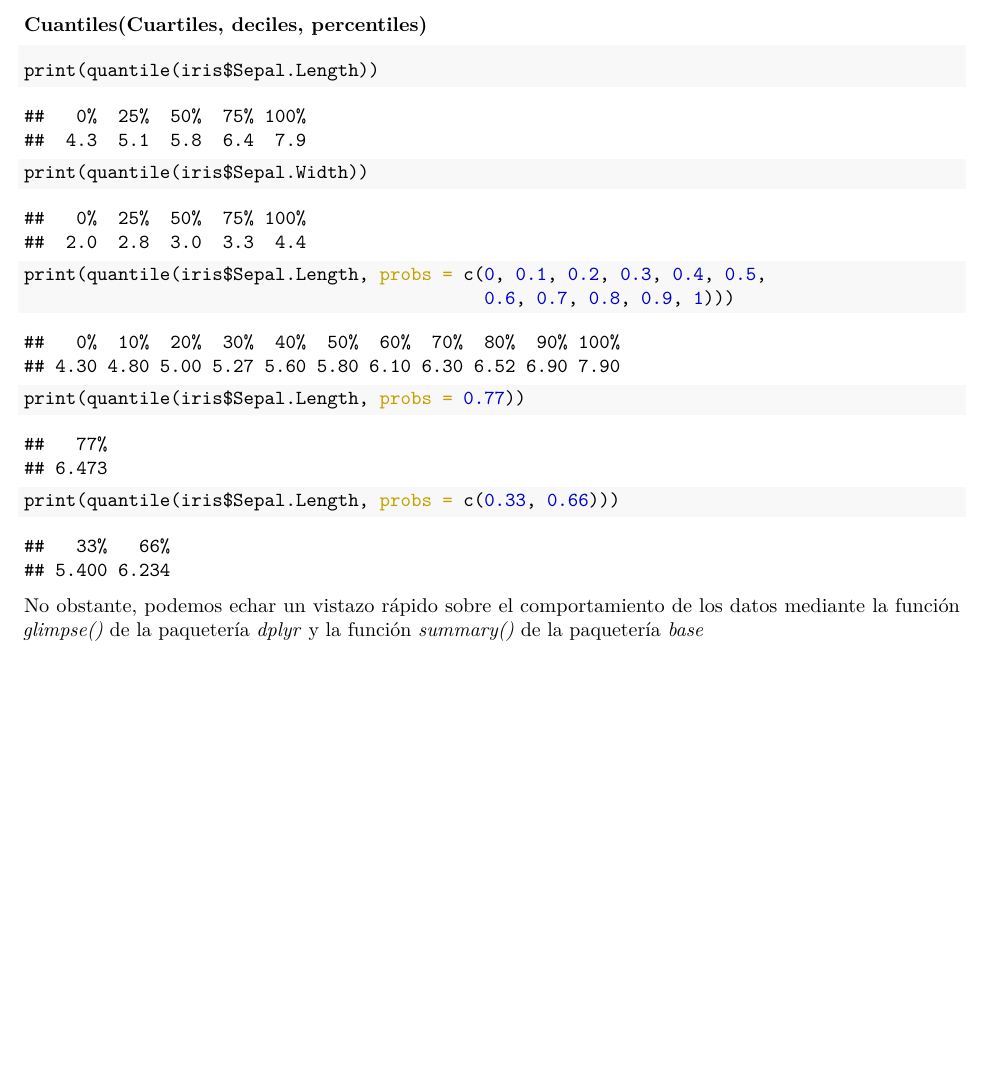
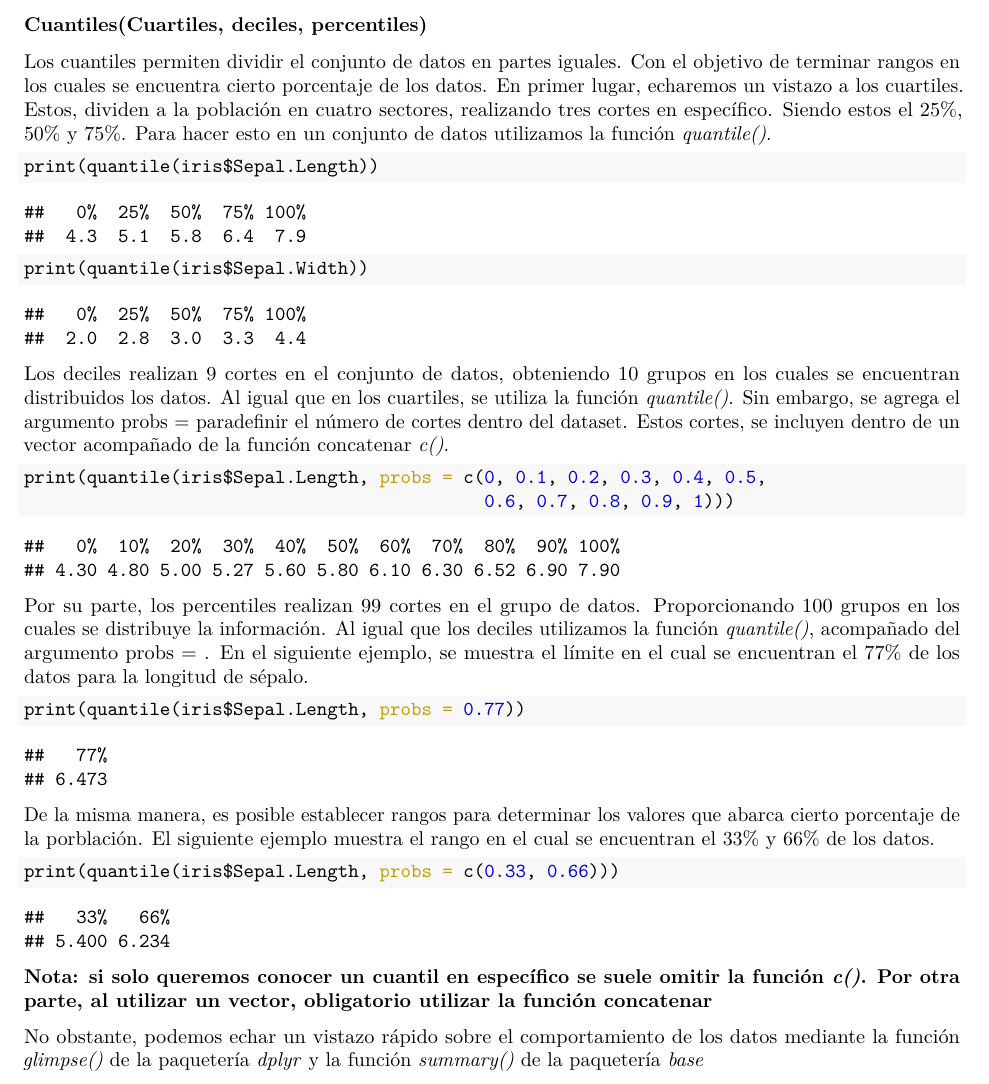
Before and after one commit to ArmandoODV19/model_in_R, an R Markdown document (introduccion_modelaje/introduccion_al_modelahe_estadistico.Rmd): part of page 6 of 7 before the commit and part of page 6 of 8 after it, cut so that both start at the same text, the shorter picture padded with empty space. The pictures show the output file introduccion_modelaje/introduccion_al_modelahe_estadistico.pdf that the author committed with the source.

Commit message:
cuantiles

````diff
--- a/introduccion_modelaje/introduccion_al_modelahe_estadistico.Rmd
+++ b/introduccion_modelaje/introduccion_al_modelahe_estadistico.Rmd
@@ -199,23 +199,33 @@ print(sd(iris$Sepal.Width))
 
 ### Cuantiles(Cuartiles, deciles, percentiles)
 
+Los cuantiles permiten dividir el conjunto de datos en partes iguales. Con el objetivo de terminar rangos en los cuales se encuentra cierto porcentaje de los datos. En primer lugar, echaremos un vistazo a los cuartiles. Estos, dividen a la población en cuatro sectores, realizando tres cortes en específico. Siendo estos el 25%, 50% y 75%. Para hacer esto en un conjunto de datos utilizamos la función *quantile()*.
+
 ```{r cuartil, echo=TRUE}
 print(quantile(iris$Sepal.Length))
 print(quantile(iris$Sepal.Width))
 ```
+
+Los deciles realizan 9 cortes en el conjunto de datos, obteniendo 10 grupos en los cuales se encuentran distribuidos los datos. Al igual que en los cuartiles, se utiliza la función *quantile()*. Sin embargo, se agrega el argumento probs = paradefinir el número de cortes dentro del dataset. Estos cortes, se incluyen dentro de un vector acompañado de la función concatenar *c()*.
 
 ```{r deciles, echo=TRUE}
 print(quantile(iris$Sepal.Length, probs = c(0, 0.1, 0.2, 0.3, 0.4, 0.5,
                                             0.6, 0.7, 0.8, 0.9, 1)))
 ```
 
+Por su parte, los percentiles realizan 99 cortes en el grupo de datos. Proporcionando 100 grupos en los cuales se distribuye la información. Al igual que los deciles utilizamos la función *quantile()*, acompañado del argumento probs = . En el siguiente ejemplo, se muestra el límite en el cual se encuentran el 77% de los datos para la longitud de sépalo.
+
 ```{r percentiles, echo=TRUE}
 print(quantile(iris$Sepal.Length, probs = 0.77))
 ```
 
+De la misma manera, es posible establecer rangos para determinar los valores que abarca cierto porcentaje de la porblación. El siguiente ejemplo muestra el rango en el cual se encuentran el 33% y 66% de los datos.
+
 ```{r percentiles2, echo=TRUE}
 print(quantile(iris$Sepal.Length, probs = c(0.33, 0.66)))
 ```
+
+**Nota: si solo queremos conocer un cuantil en específico se suele omitir la función *c()*. Por otra parte, al utilizar un vector, obligatorio utilizar la función concatenar**
 
 No obstante, podemos echar un vistazo rápido sobre el comportamiento de los datos mediante la función *glimpse()* de la paquetería *dplyr* y la función *summary()* de la paquetería *base*
 
````
Also changed, not shown: introduccion_modelaje/introduccion_al_modelahe_estadistico.pdf.
